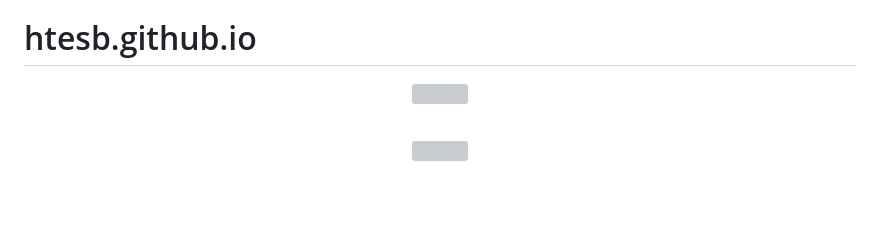
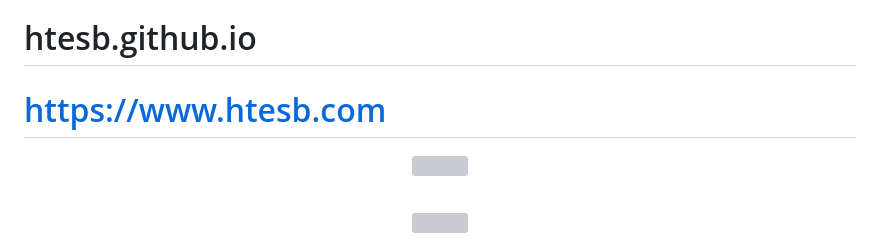
Before and after one commit to HTESB/Portal, a Markdown page: README.md, the part around the change. Drawn GitHub-style; blank space fills up the shorter version; grey boxes are pictures that could not be loaded.

```diff
--- a/README.md
+++ b/README.md
@@ -4,6 +4,7 @@ This code repository (or "repo") is designed to demonstrate the best GitHub has
 The repo includes an `index.html` file (so it can render a web page), two GitHub Actions workflows, and a CSS stylesheet dependency.
 
 # htesb.github.io
+# https://www.htesb.com
 
 <!--<div><img align="center" src="https://visitor-badge.laobi.icu/badge?page_id=DesciFradoR93.DesciFradoR93" /></div>-->
 
```
